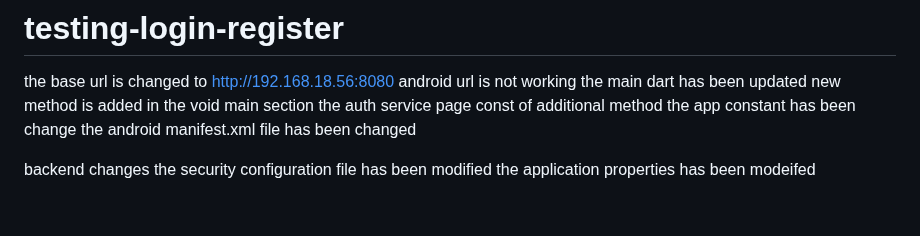
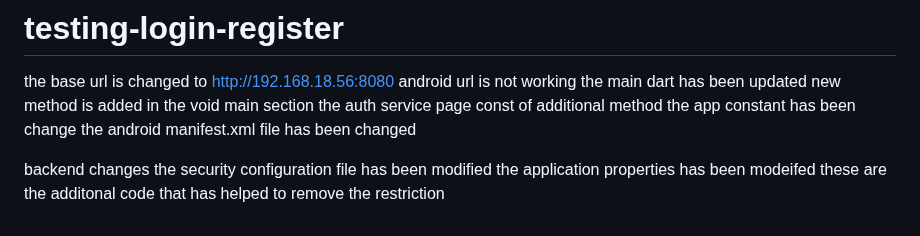
Before and after one commit to AaditAntony/chat-frontend, a Markdown page: README.md, the part around the change. Drawn GitHub-style.

```diff
--- a/README.md
+++ b/README.md
@@ -182,3 +182,4 @@ the android manifest.xml file has been changed
 backend changes
 the security configuration file has been modified
 the application properties has been modeifed
+these are the additonal code that has helped to remove the restriction
```
